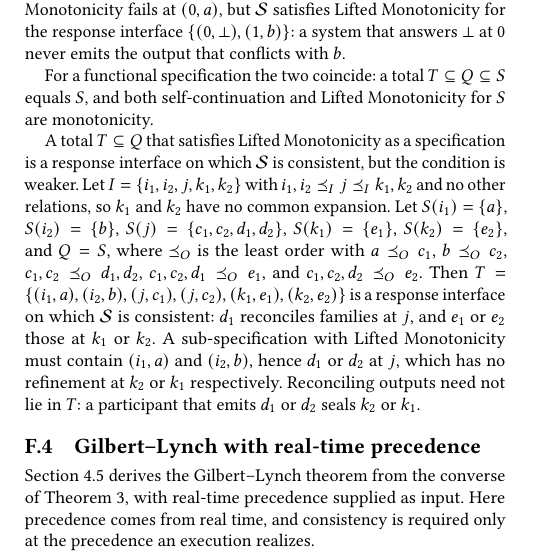
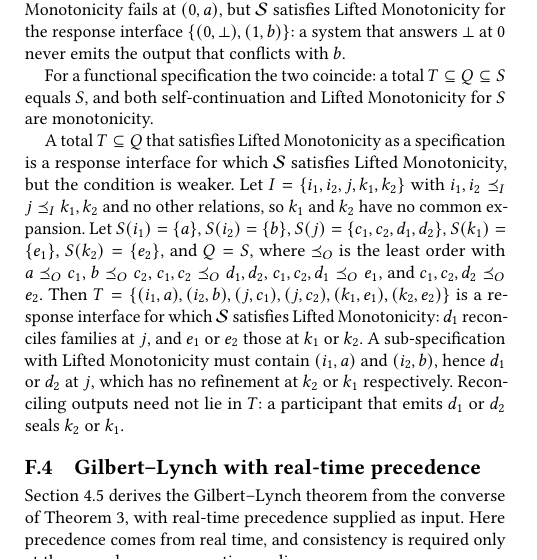
Before and after one commit to jhellerstein/coord-criterion, a LaTeX document (main.tex, which reads appendices/cap-response.tex): part of one column of page 29 of 34, cut so that both start at the same text. Compiled offline with pdfLaTeX.

Commit message:
App F: last 'consistent on' → 'satisfies Lifted Monotonicity for' + quotes

```diff
--- a/appendices/cap-response.tex
+++ b/appendices/cap-response.tex
@@ -203,7 +203,8 @@ S$ equals $S$, and both self-continuation and Lifted Monotonicity for $S$ are
 monotonicity.
 
 A total $T\subseteq Q$ that satisfies Lifted Monotonicity as a specification
-is a response interface on which $\Spec$ is consistent, but the condition is
+is a response interface for which $\Spec$ satisfies Lifted Monotonicity, but the
+condition is
 weaker.  Let $I=\{i_1,i_2,j,k_1,k_2\}$ with $i_1,i_2\InputOrd j\InputOrd
 k_1,k_2$ and no other relations, so $k_1$ and $k_2$ have no common \indesc.
 Let $\fiber{i_1}=\{a\}$, $\fiber{i_2}=\{b\}$, $\fiber{j}=\{c_1,c_2,d_1,d_2\}$,
@@ -211,7 +212,7 @@ $\fiber{k_1}=\{e_1\}$, $\fiber{k_2}=\{e_2\}$, and $Q=S$, where $\OutputOrd$ is
 the least order with $a\OutputOrd c_1$, $b\OutputOrd c_2$, $c_1,c_2\OutputOrd
 d_1,d_2$, $c_1,c_2,d_1\OutputOrd e_1$, and $c_1,c_2,d_2\OutputOrd e_2$.  Then
 $T=\{(i_1,a),(i_2,b),(j,c_1),(j,c_2),(k_1,e_1),(k_2,e_2)\}$ is a response
-interface on which $\Spec$ is consistent: $d_1$ reconciles families at $j$, and
+interface for which $\Spec$ satisfies Lifted Monotonicity: $d_1$ reconciles families at $j$, and
 $e_1$ or $e_2$ those at $k_1$ or $k_2$.  A sub-specification with Lifted
 Monotonicity must contain $(i_1,a)$ and $(i_2,b)$, hence $d_1$ or $d_2$ at $j$,
 which has no \outnoun at $k_2$ or $k_1$ respectively.  Reconciling outputs
```
Also changed, not shown: lean/README.md, 1 other file.
